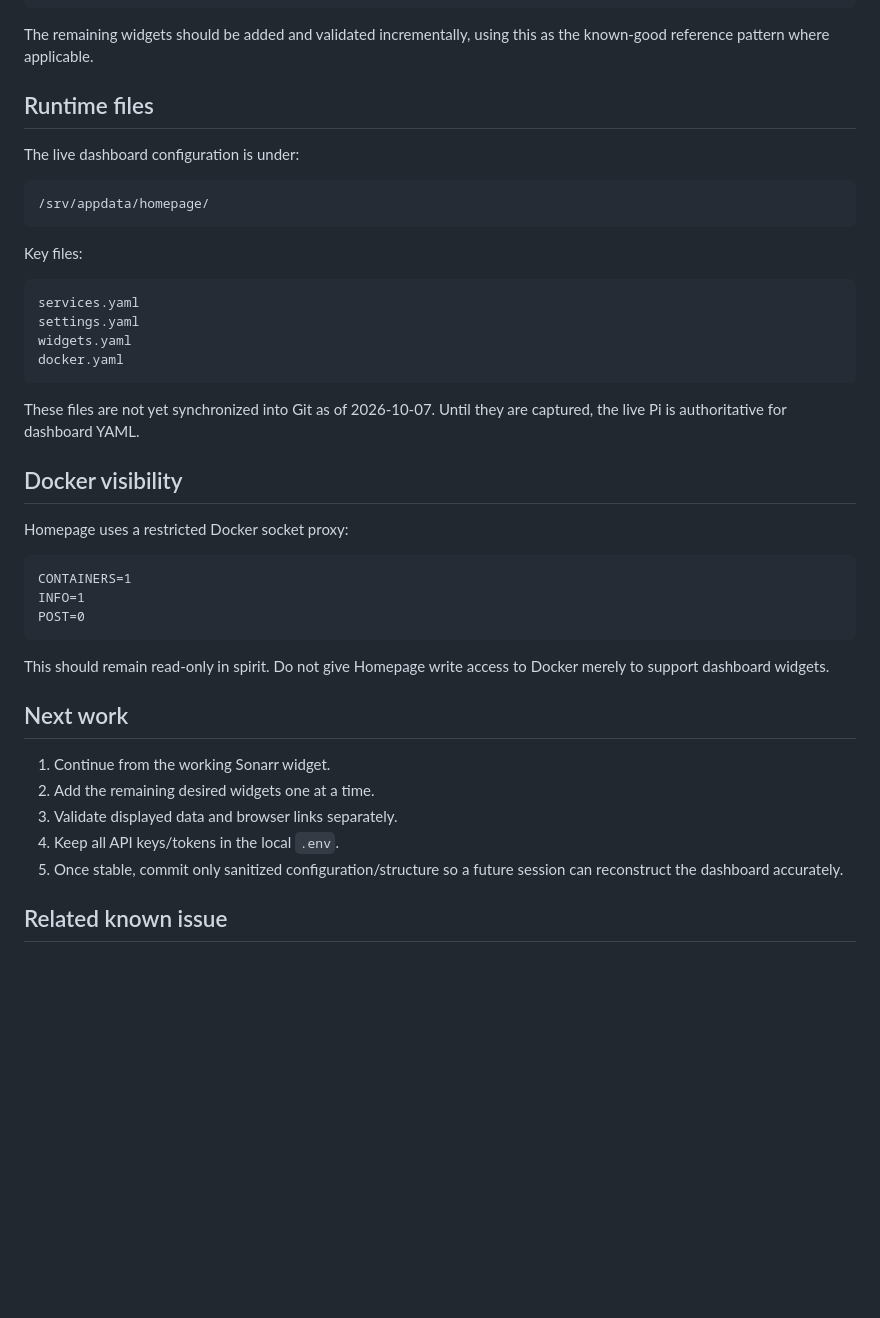
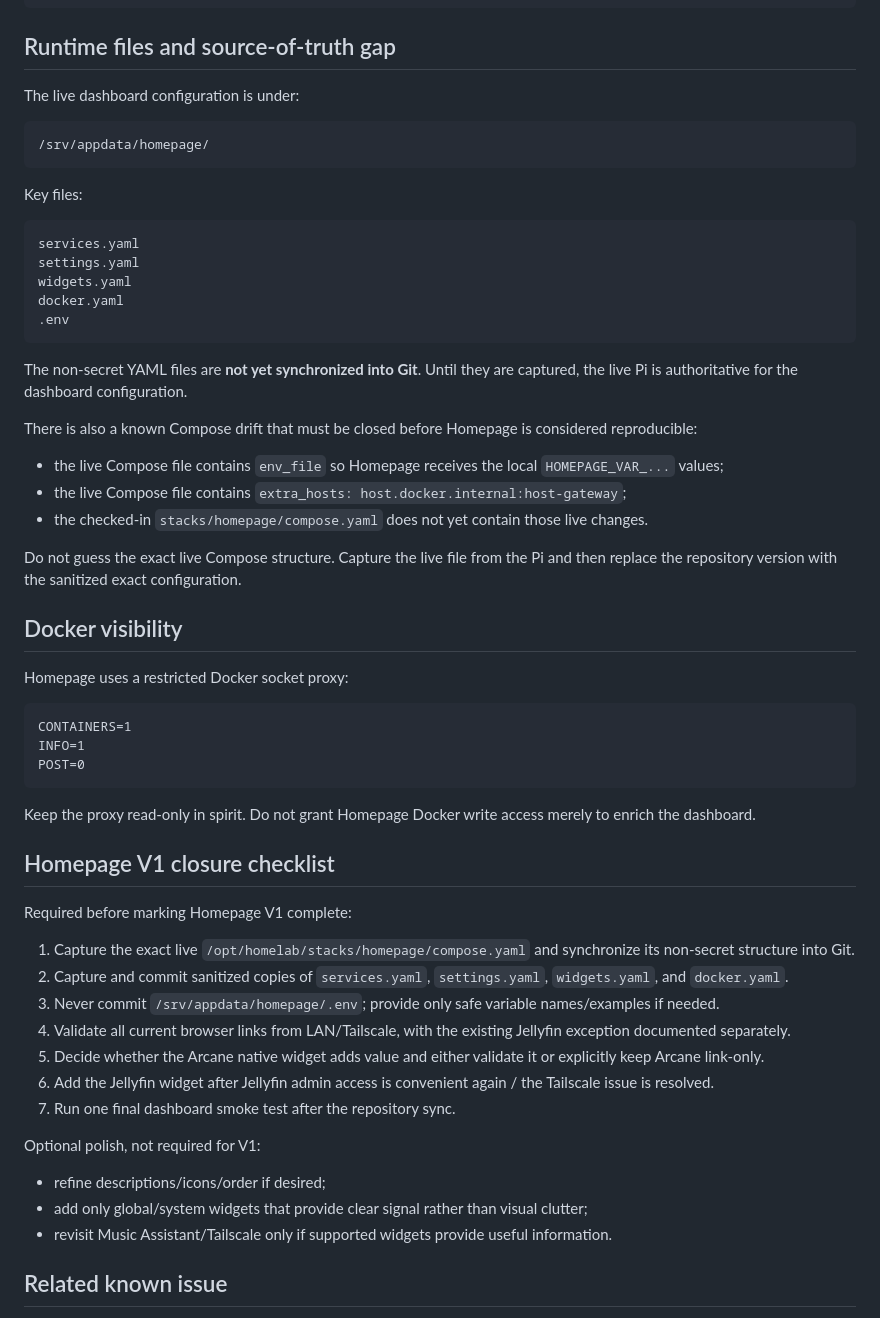
Before and after one commit to mpstiller/homepi-infra, a Markdown page: docs/homepage.md, the part around one of its changes. GitHub-like rendering; blank space fills up the shorter version.

````diff
--- a/docs/homepage.md
+++ b/docs/homepage.md
@@ -78,9 +100,7 @@ Sanitized Sonarr reference block:
         - series
 ```
 
-The remaining widgets should be added and validated incrementally, using this as the known-good reference pattern where applicable.
-
-## Runtime files
+## Runtime files and source-of-truth gap
 
 The live dashboard configuration is under:
 
@@ -95,9 +115,18 @@ services.yaml
 settings.yaml
 widgets.yaml
 docker.yaml
+.env
 ```
 
-These files are not yet synchronized into Git as of 2026-10-07. Until they are captured, the live Pi is authoritative for dashboard YAML.
+The non-secret YAML files are **not yet synchronized into Git**. Until they are captured, the live Pi is authoritative for the dashboard configuration.
+
+There is also a known Compose drift that must be closed before Homepage is considered reproducible:
+
+- the live Compose file contains `env_file` so Homepage receives the local `HOMEPAGE_VAR_...` values;
+- the live Compose file contains `extra_hosts: host.docker.internal:host-gateway`;
+- the checked-in `stacks/homepage/compose.yaml` does not yet contain those live changes.
+
+Do not guess the exact live Compose structure. Capture the live file from the Pi and then replace the repository version with the sanitized exact configuration.
 
 ## Docker visibility
 
@@ -109,15 +138,25 @@ INFO=1
 POST=0
 ```
 
-This should remain read-only in spirit. Do not give Homepage write access to Docker merely to support dashboard widgets.
+Keep the proxy read-only in spirit. Do not grant Homepage Docker write access merely to enrich the dashboard.
 
-## Next work
+## Homepage V1 closure checklist
 
-1. Continue from the working Sonarr widget.
-2. Add the remaining desired widgets one at a time.
-3. Validate displayed data and browser links separately.
-4. Keep all API keys/tokens in the local `.env`.
-5. Once stable, commit only sanitized configuration/structure so a future session can reconstruct the dashboard accurately.
+Required before marking Homepage V1 complete:
+
+1. Capture the exact live `/opt/homelab/stacks/homepage/compose.yaml` and synchronize its non-secret structure into Git.
+2. Capture and commit sanitized copies of `services.yaml`, `settings.yaml`, `widgets.yaml`, and `docker.yaml`.
+3. Never commit `/srv/appdata/homepage/.env`; provide only safe variable names/examples if needed.
+4. Validate all current browser links from LAN/Tailscale, with the existing Jellyfin exception documented separately.
+5. Decide whether the Arcane native widget adds value and either validate it or explicitly keep Arcane link-only.
+6. Add the Jellyfin widget after Jellyfin admin access is convenient again / the Tailscale issue is resolved.
+7. Run one final dashboard smoke test after the repository sync.
+
+Optional polish, not required for V1:
+
+- refine descriptions/icons/order if desired;
+- add only global/system widgets that provide clear signal rather than visual clutter;
+- revisit Music Assistant/Tailscale only if supported widgets provide useful information.
 
 ## Related known issue
 
````
Also changed, not shown: other parts of docs/homepage.md (+37 -15 lines).
